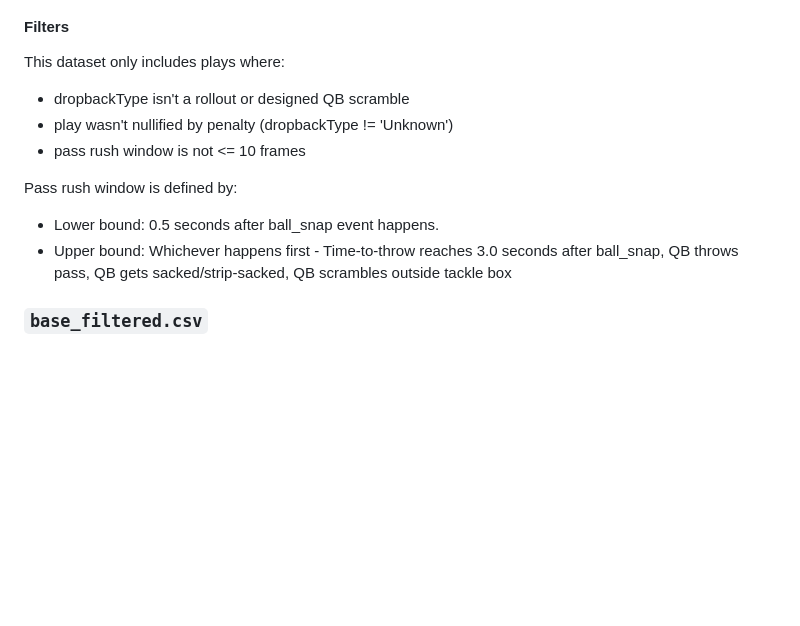
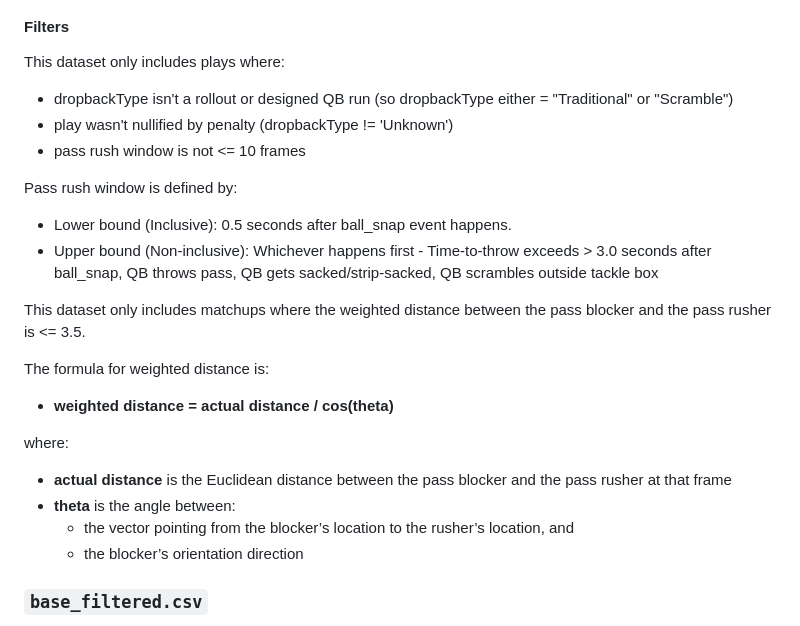
Before and after one commit to mouchatt6/BSA-Football-2026-Gravity-Metrics, a Markdown page: Data Cleaning + Engineering/README.md, the part around the change. Rendered like a GitHub page; blank space fills up the shorter version.

Commit message:
Update README
Clarified criteria for dataset filters and pass rush window. Added explanation of weighted distance formula.

```diff
--- a/Data Cleaning + Engineering/README.md
+++ b/Data Cleaning + Engineering/README.md
@@ -84,14 +84,27 @@ The dataset is at the level of:
 
 This dataset only includes plays where:
 
-- dropbackType isn't a rollout or designed QB scramble
+- dropbackType isn't a rollout or designed QB run (so dropbackType either = "Traditional" or "Scramble")
 - play wasn't nullified by penalty (dropbackType != 'Unknown')
 - pass rush window is not <= 10 frames
 
 Pass rush window is defined by:
 
-- Lower bound: 0.5 seconds after ball_snap event happens.
-- Upper bound: Whichever happens first - Time-to-throw reaches 3.0 seconds after ball_snap, QB throws pass, QB gets sacked/strip-sacked, QB scrambles outside tackle box
+- Lower bound (Inclusive): 0.5 seconds after ball_snap event happens.
+- Upper bound (Non-inclusive): Whichever happens first - Time-to-throw exceeds > 3.0 seconds after ball_snap, QB throws pass, QB gets sacked/strip-sacked, QB scrambles outside tackle box
+
+This dataset only includes matchups where the weighted distance between the pass blocker and the pass rusher is <= 3.5.
+
+The formula for weighted distance is:
+
+- **weighted distance = actual distance / cos(theta)**
+
+where:
+
+- **actual distance** is the Euclidean distance between the pass blocker and the pass rusher at that frame
+- **theta** is the angle between:
+  - the vector pointing from the blocker’s location to the rusher’s location, and
+  - the blocker’s orientation direction
 
 
 
```
